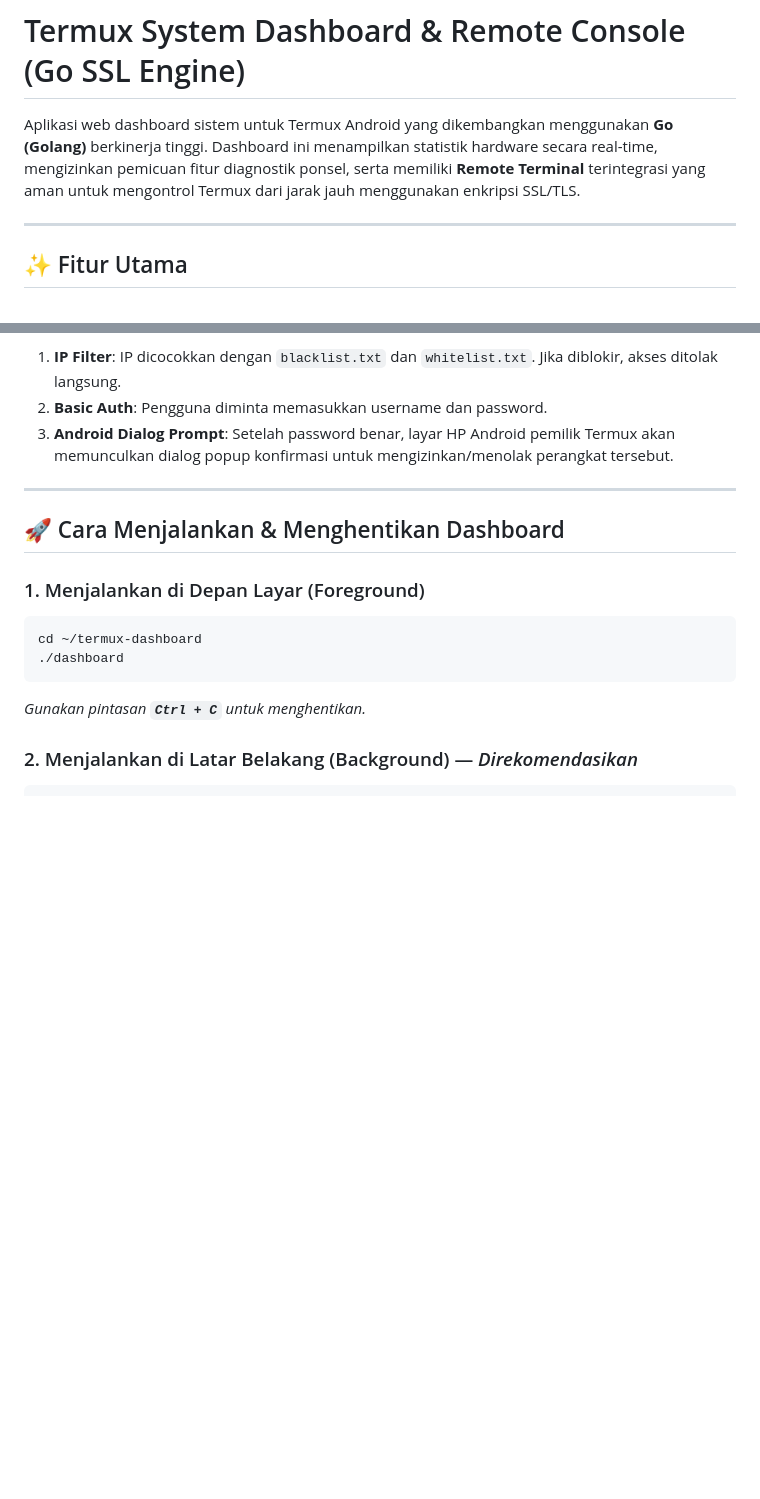
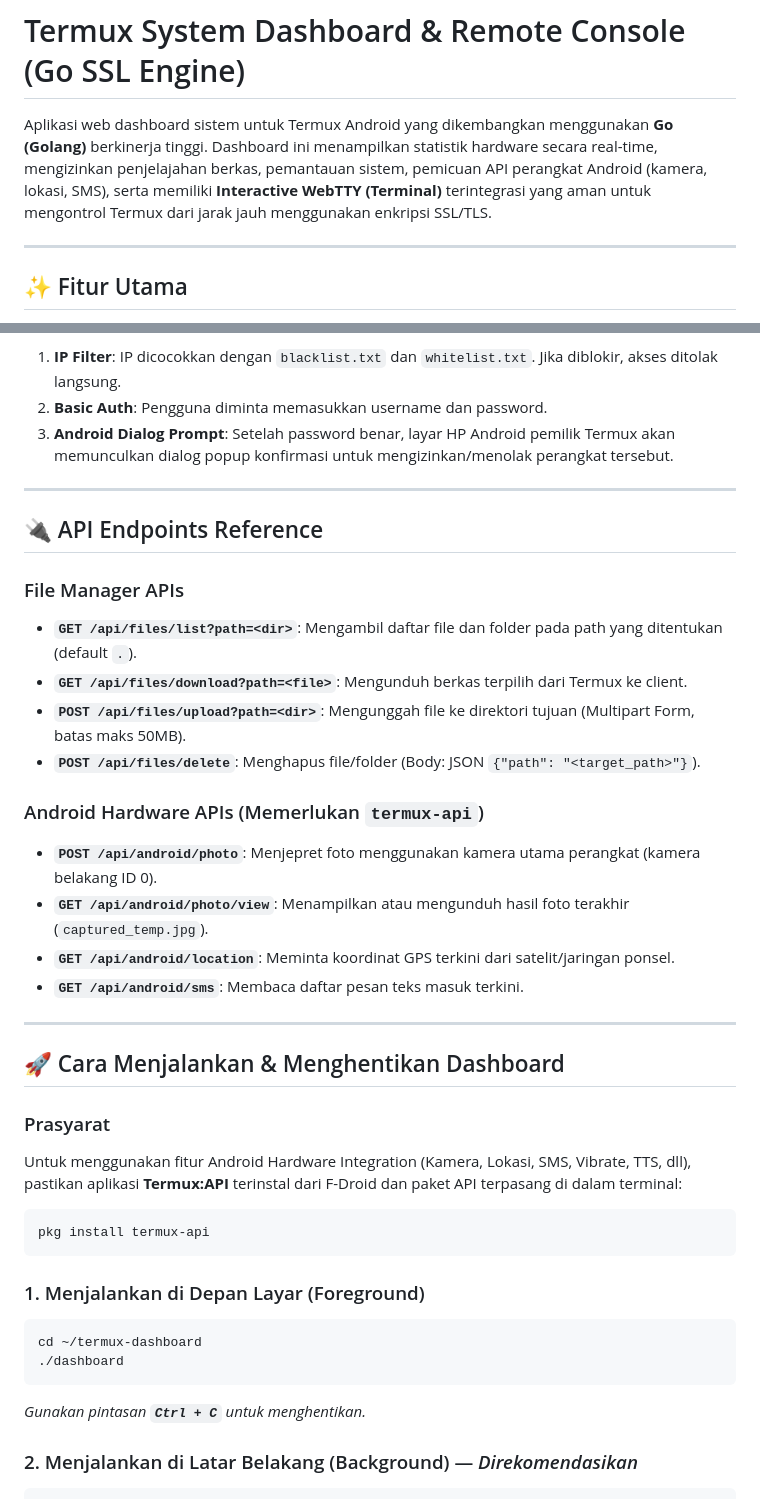
Before and after one commit to ghulam-akb/termux-dashboard, a Markdown page: README.md, 2 parts joined by grey strips. Rendered like a GitHub page; blank space fills up the shorter version.

````diff
--- a/README.md
+++ b/README.md
@@ -1,6 +1,6 @@
 # Termux System Dashboard & Remote Console (Go SSL Engine)
 
-Aplikasi web dashboard sistem untuk Termux Android yang dikembangkan menggunakan **Go (Golang)** berkinerja tinggi. Dashboard ini menampilkan statistik hardware secara real-time, mengizinkan pemicuan fitur diagnostik ponsel, serta memiliki **Remote Terminal** terintegrasi yang aman untuk mengontrol Termux dari jarak jauh menggunakan enkripsi SSL/TLS.
+Aplikasi web dashboard sistem untuk Termux Android yang dikembangkan menggunakan **Go (Golang)** berkinerja tinggi. Dashboard ini menampilkan statistik hardware secara real-time, mengizinkan penjelajahan berkas, pemantauan sistem, pemicuan API perangkat Android (kamera, lokasi, SMS), serta memiliki **Interactive WebTTY (Terminal)** terintegrasi yang aman untuk mengontrol Termux dari jarak jauh menggunakan enkripsi SSL/TLS.
 
 ---
 
@@ -55,7 +59,29 @@ Sistem memproses keamanan dalam 3 tahap:
 
 ---
 
+## 🔌 API Endpoints Reference
+
+### File Manager APIs
+* **`GET /api/files/list?path=<dir>`**: Mengambil daftar file dan folder pada path yang ditentukan (default `.`).
+* **`GET /api/files/download?path=<file>`**: Mengunduh berkas terpilih dari Termux ke client.
+* **`POST /api/files/upload?path=<dir>`**: Mengunggah file ke direktori tujuan (Multipart Form, batas maks 50MB).
+* **`POST /api/files/delete`**: Menghapus file/folder (Body: JSON `{"path": "<target_path>"}`).
+
+### Android Hardware APIs (Memerlukan `termux-api`)
+* **`POST /api/android/photo`**: Menjepret foto menggunakan kamera utama perangkat (kamera belakang ID 0).
+* **`GET /api/android/photo/view`**: Menampilkan atau mengunduh hasil foto terakhir (`captured_temp.jpg`).
+* **`GET /api/android/location`**: Meminta koordinat GPS terkini dari satelit/jaringan ponsel.
+* **`GET /api/android/sms`**: Membaca daftar pesan teks masuk terkini.
+
+---
+
 ## 🚀 Cara Menjalankan & Menghentikan Dashboard
+
+### Prasyarat
+Untuk menggunakan fitur Android Hardware Integration (Kamera, Lokasi, SMS, Vibrate, TTS, dll), pastikan aplikasi **Termux:API** terinstal dari F-Droid dan paket API terpasang di dalam terminal:
+```bash
+pkg install termux-api
+```
 
 ### 1. Menjalankan di Depan Layar (Foreground)
 ```bash
````
Also changed, not shown: other parts of README.md (+11 -19 lines).
